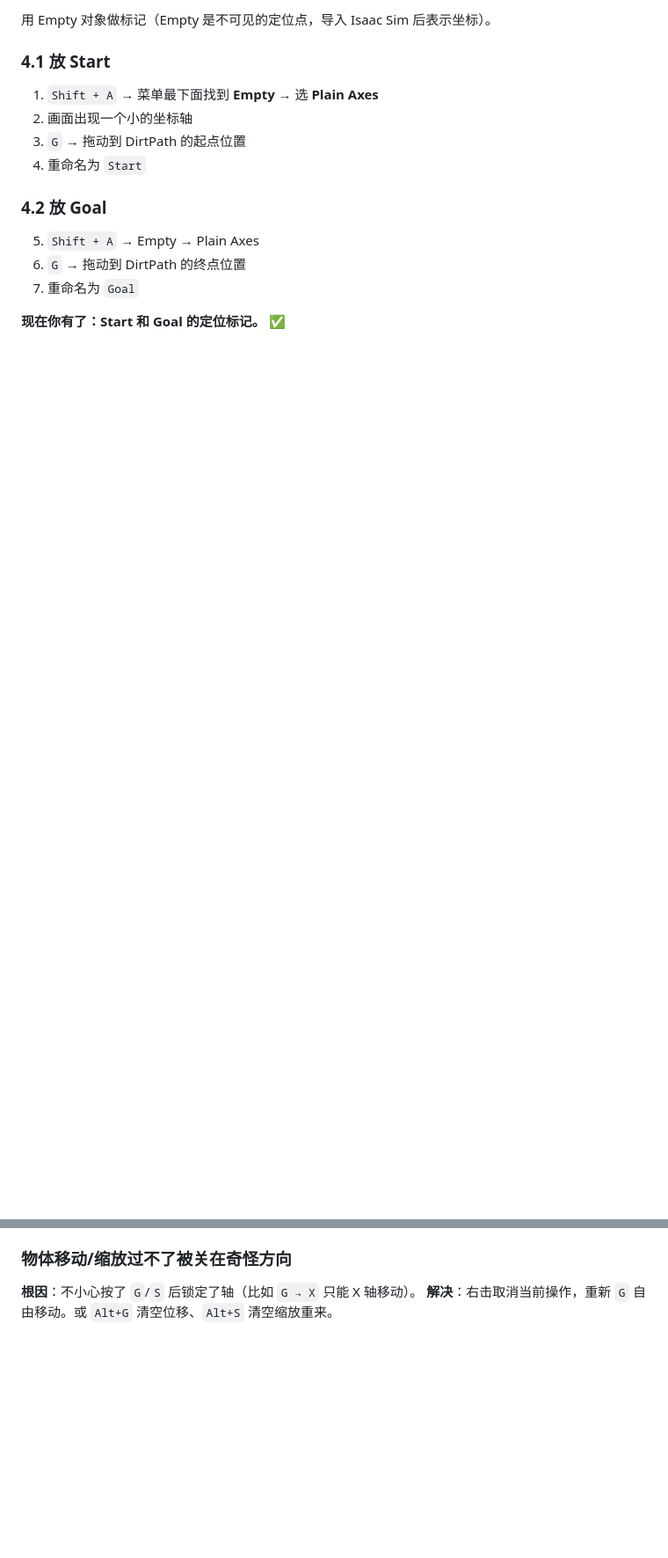
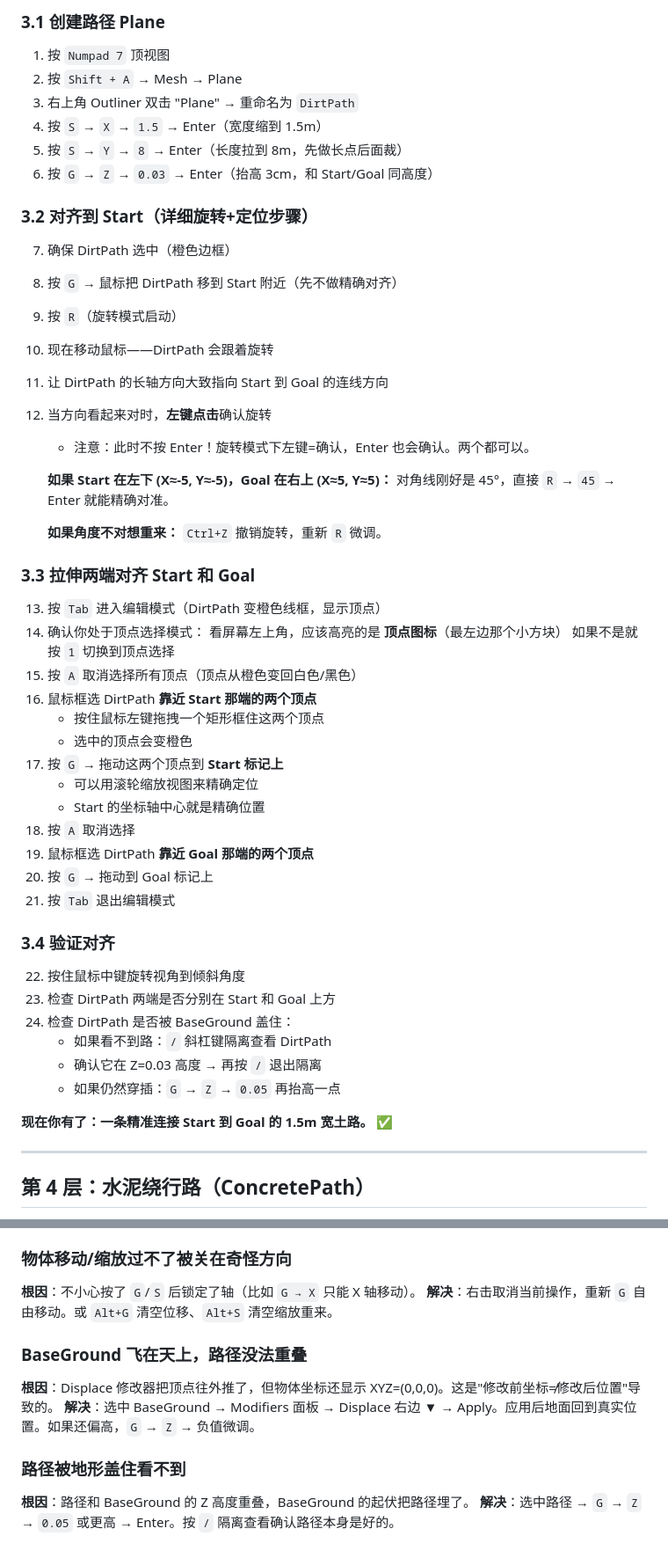
Before and after one commit to TIMHX/3d-sim-wiki, a Markdown page: blender-construction-site-tutorial.md, 2 parts joined by grey strips. Shown at 88% size. Rendered like a GitHub page; blank space fills up the shorter version.

Commit message:
fix: rewrite Layer 1-5 with full detail — BaseGround Apply fix, Start/Goal anchors, DirtPath diagonal, ConcretePath, +2 pitfalls

```diff
--- a/blender-construction-site-tutorial.md
+++ b/blender-construction-site-tutorial.md
@@ -130,15 +123,54 @@
 
-用 Empty 对象做标记（Empty 是不可见的定位点，导入 Isaac Sim 后表示坐标）。
+### 3.1 创建路径 Plane
+1. 按 `Numpad 7` 顶视图
+2. 按 `Shift + A` → Mesh → Plane
+3. 右上角 Outliner 双击 "Plane" → 重命名为 `DirtPath`
+4. 按 `S` → `X` → `1.5` → Enter（宽度缩到 1.5m）
+5. 按 `S` → `Y` → `8` → Enter（长度拉到 8m，先做长点后面裁）
+6. 按 `G` → `Z` → `0.03` → Enter（抬高 3cm，和 Start/Goal 同高度）
 
-### 4.1 放 Start
-1. `Shift + A` → 菜单最下面找到 **Empty** → 选 **Plain Axes**
-2. 画面出现一个小的坐标轴
-3. `G` → 拖动到 DirtPath 的起点位置
-4. 重命名为 `Start`
+### 3.2 对齐到 Start（详细旋转+定位步骤）
+7. 确保 DirtPath 选中（橙色边框）
+8. 按 `G` → 鼠标把 DirtPath 移到 Start 附近（先不做精确对齐）
+9. 按 `R`（旋转模式启动）
+10. 现在移动鼠标——DirtPath 会跟着旋转
+11. 让 DirtPath 的长轴方向大致指向 Start 到 Goal 的连线方向
+12. 当方向看起来对时，**左键点击**确认旋转
+    - 注意：此时不按 Enter！旋转模式下左键=确认，Enter 也会确认。两个都可以。
 
-### 4.2 放 Goal
-5. `Shift + A` → Empty → Plain Axes
-6. `G` → 拖动到 DirtPath 的终点位置
-7. 重命名为 `Goal`
+    **如果 Start 在左下 (X≈-5, Y≈-5)，Goal 在右上 (X≈5, Y≈5)：**
+    对角线刚好是 45°，直接 `R` → `45` → Enter 就能精确对准。
 
-**现在你有了：Start 和 Goal 的定位标记。** ✅
+    **如果角度不对想重来：** `Ctrl+Z` 撤销旋转，重新 `R` 微调。
+
+### 3.3 拉伸两端对齐 Start 和 Goal
+13. 按 `Tab` 进入编辑模式（DirtPath 变橙色线框，显示顶点）
+14. 确认你处于顶点选择模式：
+    看屏幕左上角，应该高亮的是 **顶点图标**（最左边那个小方块）
+    如果不是就按 `1` 切换到顶点选择
+15. 按 `A` 取消选择所有顶点（顶点从橙色变回白色/黑色）
+16. 鼠标框选 DirtPath **靠近 Start 那端的两个顶点**
+    - 按住鼠标左键拖拽一个矩形框住这两个顶点
+    - 选中的顶点会变橙色
+17. 按 `G` → 拖动这两个顶点到 **Start 标记上**
+    - 可以用滚轮缩放视图来精确定位
+    - Start 的坐标轴中心就是精确位置
+18. 按 `A` 取消选择
+19. 鼠标框选 DirtPath **靠近 Goal 那端的两个顶点**
+20. 按 `G` → 拖动到 Goal 标记上
+21. 按 `Tab` 退出编辑模式
+
+### 3.4 验证对齐
+22. 按住鼠标中键旋转视角到倾斜角度
+23. 检查 DirtPath 两端是否分别在 Start 和 Goal 上方
+24. 检查 DirtPath 是否被 BaseGround 盖住：
+    - 如果看不到路：`/` 斜杠键隔离查看 DirtPath
+    - 确认它在 Z=0.03 高度 → 再按 `/` 退出隔离
+    - 如果仍然穿插：`G` → `Z` → `0.05` 再抬高一点
+
+**现在你有了：一条精准连接 Start 到 Goal 的 1.5m 宽土路。** ✅
+
+---
+
+## 第 4 层：水泥绕行路（ConcretePath）
+
@@ -360,3 +421,11 @@
 ### 物体移动/缩放过不了被关在奇怪方向
 **根因**：不小心按了 `G`/`S` 后锁定了轴（比如 `G → X` 只能 X 轴移动）。
 **解决**：右击取消当前操作，重新 `G` 自由移动。或 `Alt+G` 清空位移、`Alt+S` 清空缩放重来。
+
+### BaseGround 飞在天上，路径没法重叠
+**根因**：Displace 修改器把顶点往外推了，但物体坐标还显示 XYZ=(0,0,0)。这是"修改前坐标≠修改后位置"导致的。
+**解决**：选中 BaseGround → Modifiers 面板 → Displace 右边 ▼ → Apply。应用后地面回到真实位置。如果还偏高，`G` → `Z` → 负值微调。
+
+### 路径被地形盖住看不到
+**根因**：路径和 BaseGround 的 Z 高度重叠，BaseGround 的起伏把路径埋了。
+**解决**：选中路径 → `G` → `Z` → `0.05` 或更高 → Enter。按 `/` 隔离查看确认路径本身是好的。
```
Also changed, not shown: other parts of blender-construction-site-tutorial.md (+80 -58 lines).
